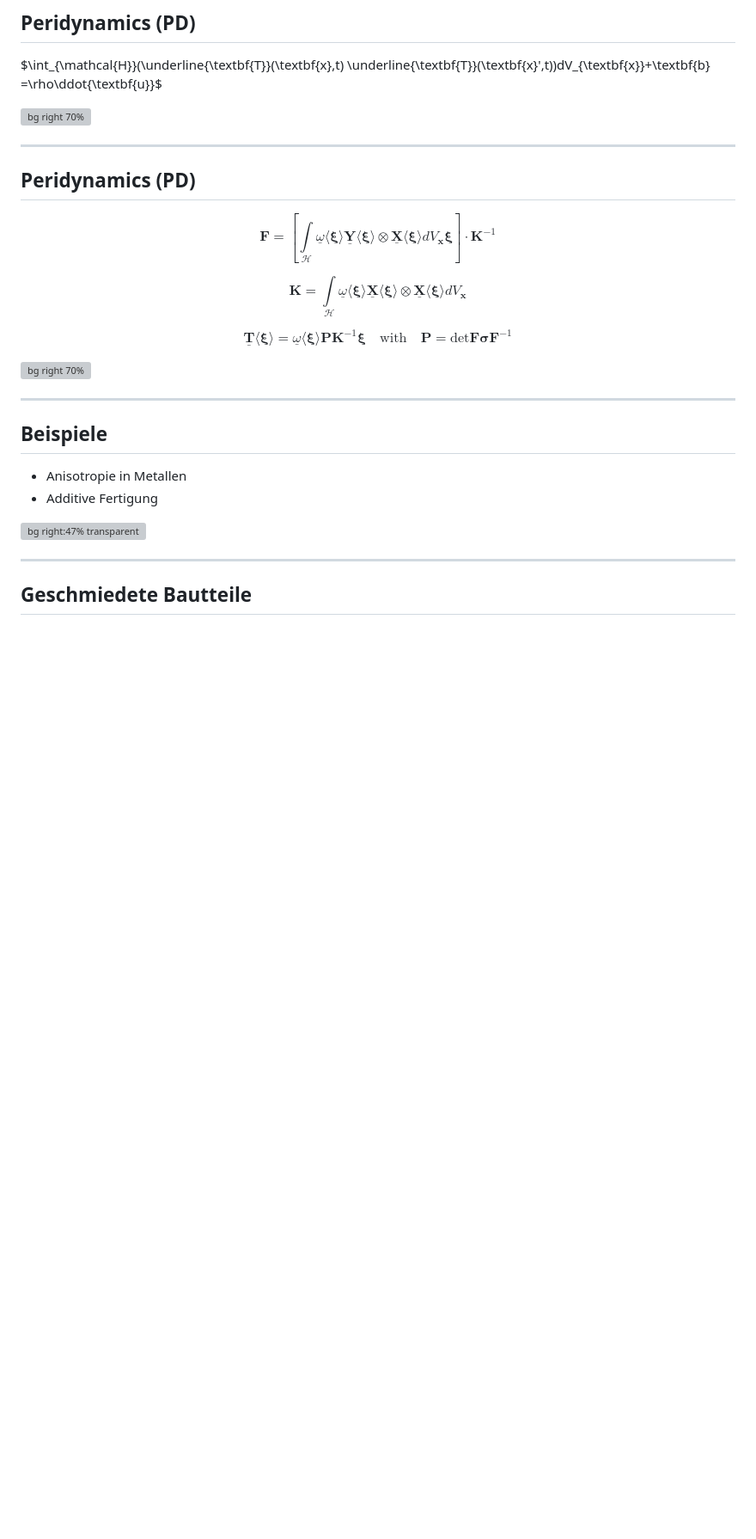
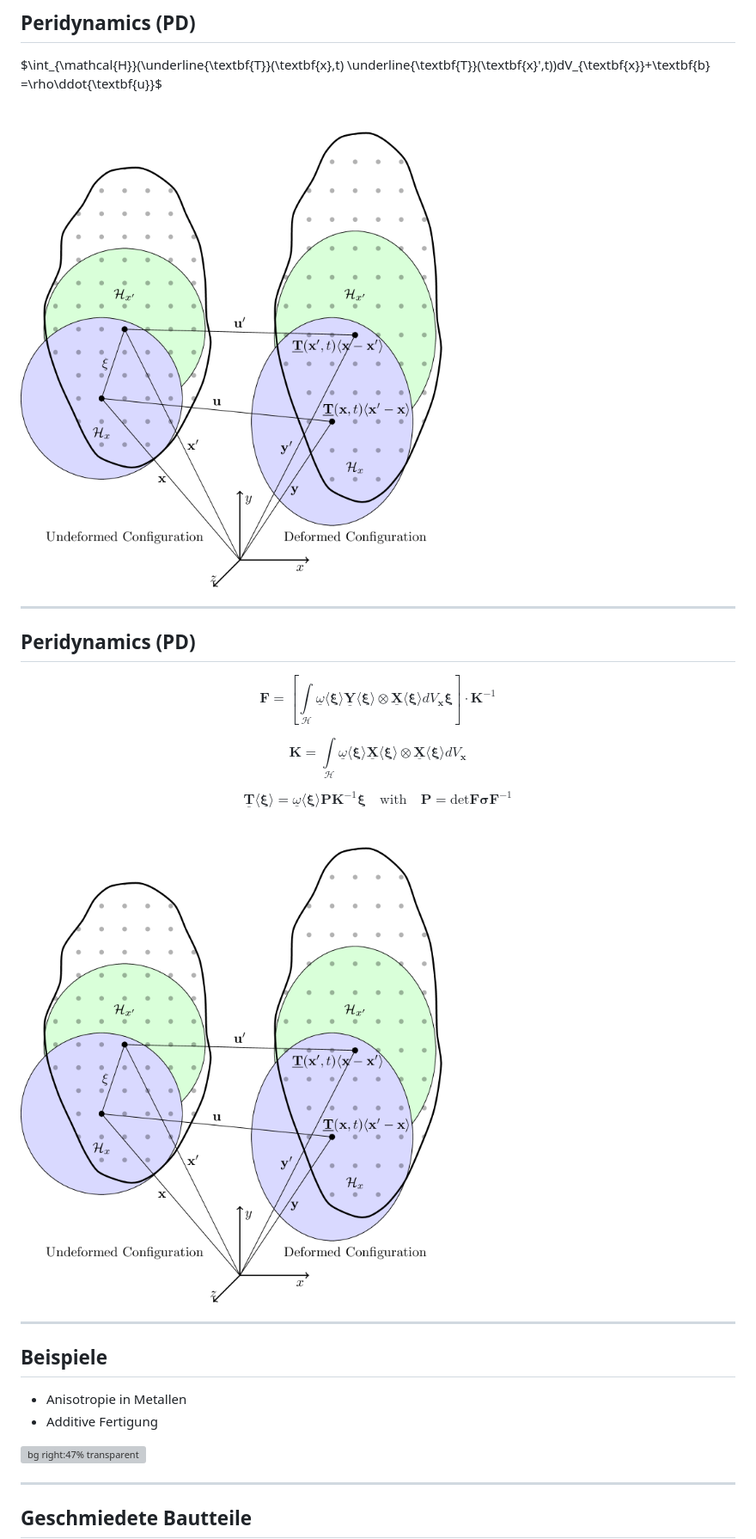
Before and after one commit to PeriHub/Presentations, a Markdown page: presentations/Antrittsvorlesung/PITCHME.md, the part around the change. Shown at 86% size. GitHub-like rendering; pictures changed too: presentations/assets/PeriMesh.png (added); blank space fills up the shorter version; grey boxes are pictures that could not be loaded.

```diff
--- a/presentations/Antrittsvorlesung/PITCHME.md
+++ b/presentations/Antrittsvorlesung/PITCHME.md
@@ -109,7 +109,7 @@ Antrittsvorlesung Hochschule Magdeburg-Stendal HS 2, 08.10.2024, Magdeburg
 $\int_{\mathcal{H}}(\underline{\textbf{T}}(\textbf{x},t)
 \underline{\textbf{T}}(\textbf{x}',t))dV_{\textbf{x}}+\textbf{b} =\rho\ddot{\textbf{u}}$
 
-![bg right 70%](assets/PeriMesh.PNG)
+![bg right 90%](../assets/PeriMesh.png)
 
 ---
 
@@ -132,7 +132,7 @@ $$\underline{\mathbf{T}}\langle \boldsymbol{\xi}\rangle =
 \boldsymbol{\xi}\rangle\mathbf{P}\mathbf {K}^{ -1 } \boldsymbol { \xi }\quad\text{with}\quad\mathbf{P}=\text{det}\mathbf{F}\boldsymbol{\sigma}\mathbf{F}^{
 -1}$$
 
-![bg right 70%](assets/PeriMesh.PNG)
+![bg right 90%](../assets/PeriMesh.png)
 
 ---
 ## Beispiele
```
Also changed, not shown: presentations/COMPLAS_2025/PITCHME.md (+29 -2 lines), presentations/MICRO_ANALYSIS/PITCHME.md (+1 -1 lines), 4 other files.
